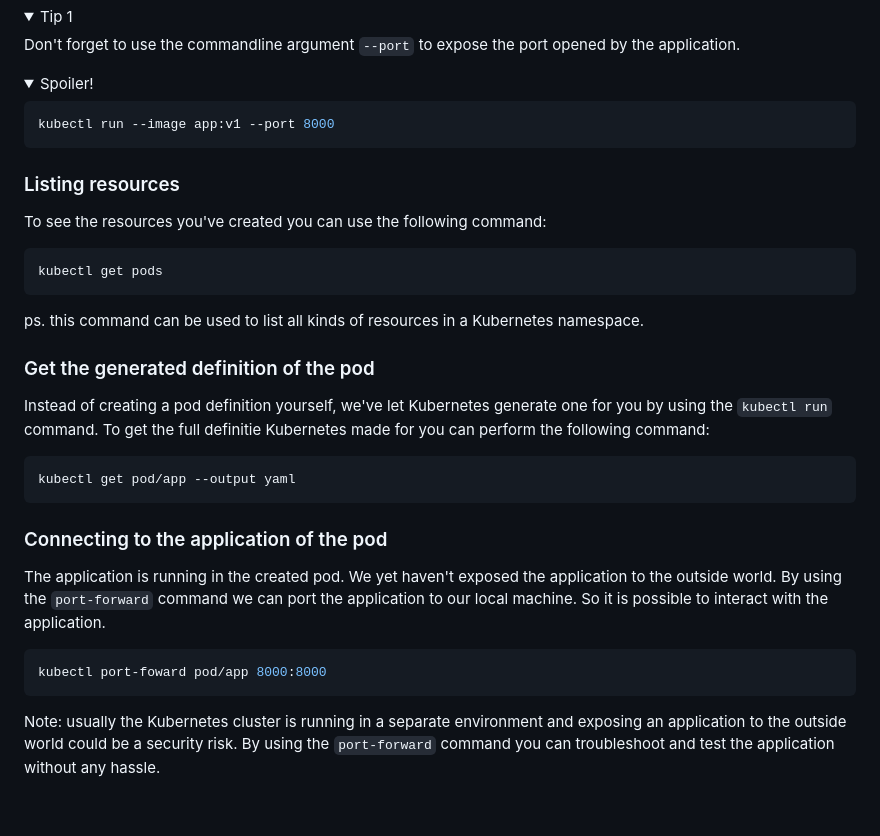
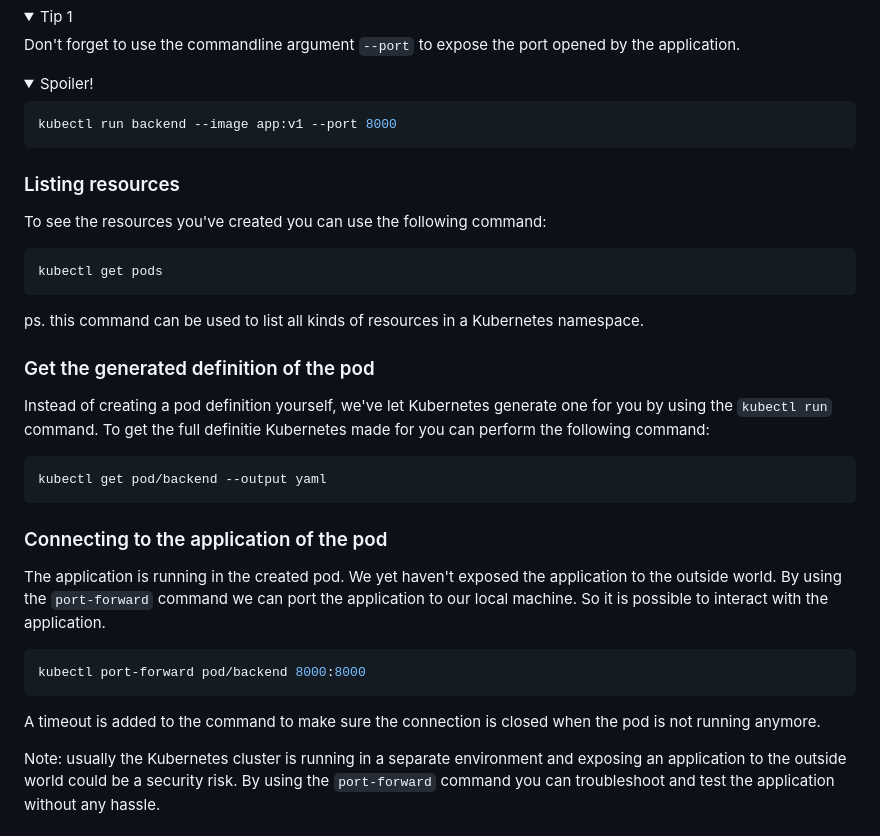
Before and after one commit to Ordina-Group/pythoneers-kubernetes-workshop, a Markdown page: exercises/part-1/README.md, the part around one of its changes. Drawn GitHub-style; folded sections open; blank space fills up the shorter version.

````diff
--- a/exercises/part-1/README.md
+++ b/exercises/part-1/README.md
@@ -115,7 +127,7 @@ Don't forget to use the commandline argument `--port` to expose the port opened
 <summary>Spoiler! </summary>
 
 ```shell
-kubectl run --image app:v1 --port 8000
+kubectl run backend --image app:v1 --port 8000
 ```
 
 </details>
@@ -130,13 +142,13 @@ kubectl get pods
 
 ps. this command can be used to list all kinds of resources in a Kubernetes namespace.
 
-###  Get the generated definition of the pod
+### Get the generated definition of the pod
 
 Instead of creating a pod definition yourself, we've let Kubernetes generate one for you by using the `kubectl run` command.
 To get the full definitie Kubernetes made for you can perform the following command:
 
 ```shell
-kubectl get pod/app --output yaml
+kubectl get pod/backend --output yaml
 ```
 
 ### Connecting to the application of the pod
@@ -145,8 +157,10 @@ The application is running in the created pod. We yet haven't exposed the applic
 the `port-forward` command we can port the application to our local machine. So it is possible to interact with the application.
 
 ```shell
-kubectl port-foward pod/app 8000:8000
+kubectl port-forward pod/backend 8000:8000
 ```
+
+A timeout is added to the command to make sure the connection is closed when the pod is not running anymore.
 
 Note: usually the Kubernetes cluster is running in a separate environment and exposing an application to the outside world could be a security risk. By using the `port-forward` command you can troubleshoot and test the application without any hassle.
 
````
Also changed, not shown: other parts of exercises/part-1/README.md (+41 -28 lines).
